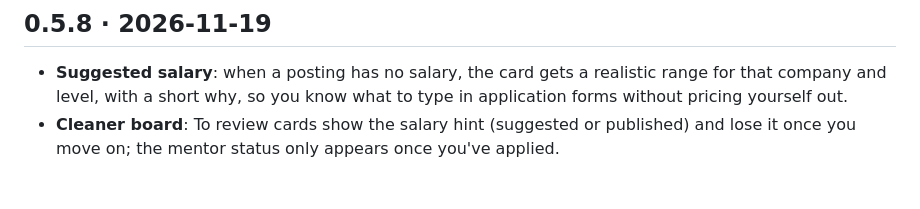
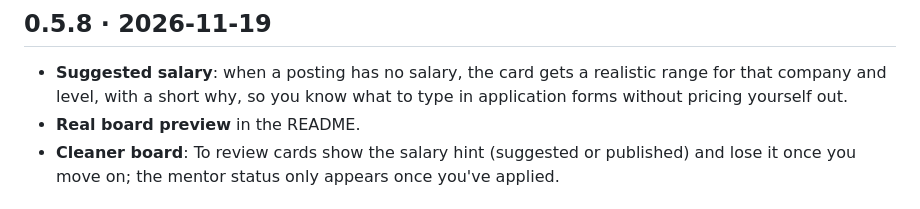
Before and after one commit to rsrdesign/job-search-kit, a Markdown page: CHANGELOG.md, the part around the change. Drawn GitHub-style.

```diff
--- a/CHANGELOG.md
+++ b/CHANGELOG.md
@@ -3,6 +3,7 @@
 ## 0.5.8 · 2026-11-19
 
 - **Suggested salary**: when a posting has no salary, the card gets a realistic range for that company and level, with a short why, so you know what to type in application forms without pricing yourself out.
+- **Real board preview** in the README.
 - **Cleaner board**: To review cards show the salary hint (suggested or published) and lose it once you move on; the mentor status only appears once you've applied.
 
 ## 0.5.7 · 2026-11-19
```
Also changed, not shown: README.md (+5 -1 lines), docs/images/notion-pipeline-real.png (added).
